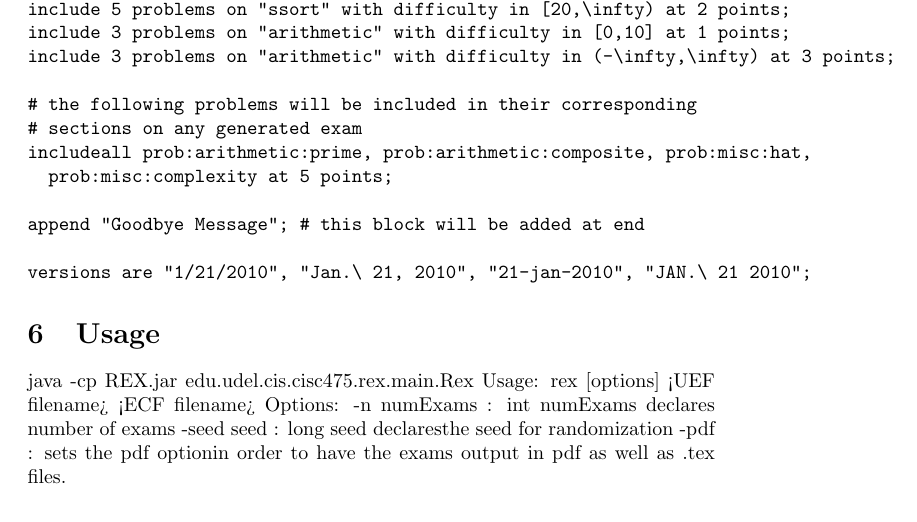
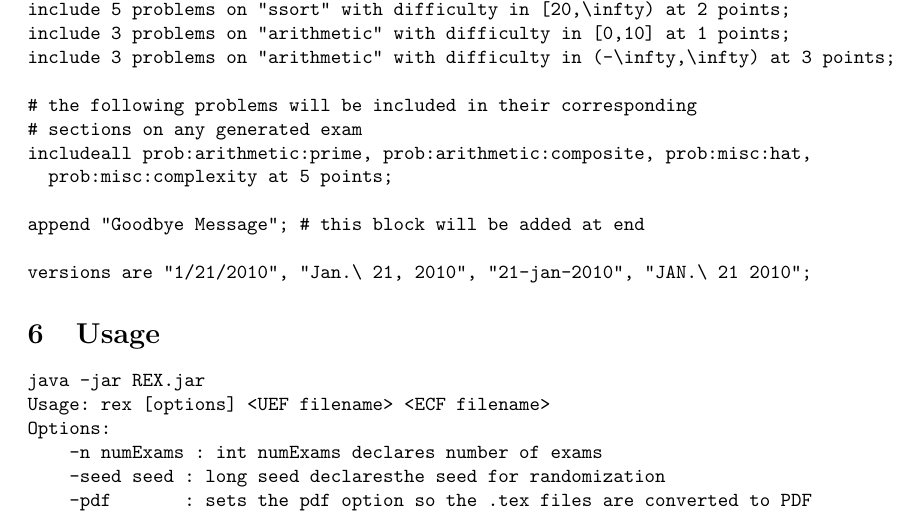
Before and after one commit to rodhart/rex, a LaTeX paper (usersmanual/UsersManual.tex): part of page 6 of 21, cut so that both start at the same text. Compiled offline with pdfLaTeX.

Commit message:
Made the Usage Section MUCH more readable. ;-)

```diff
--- a/usersmanual/UsersManual.tex
+++ b/usersmanual/UsersManual.tex
@@ -210,12 +210,14 @@ versions are "1/21/2010", "Jan.\ 21, 2010", "21-jan-2010", "JAN.\ 21 2010";
 \end{verbatim}
 
 \section{Usage}
-java -cp REX.jar edu.udel.cis.cisc475.rex.main.Rex
+\begin{verbatim}
+java -jar REX.jar
 Usage: rex [options] <UEF filename> <ECF filename>
 Options:
     -n numExams : int numExams declares number of exams
     -seed seed : long seed declaresthe seed for randomization
-    -pdf       : sets the pdf optionin order to have the exams output in pdf as well as .tex files.
+    -pdf       : sets the pdf option so the .tex files are converted to PDF
+\end{verbatim}
 
 \subsection{Synopsis}
 rex [-n num] [-seed s] [-pdf] UEF-file ECF-file
```
